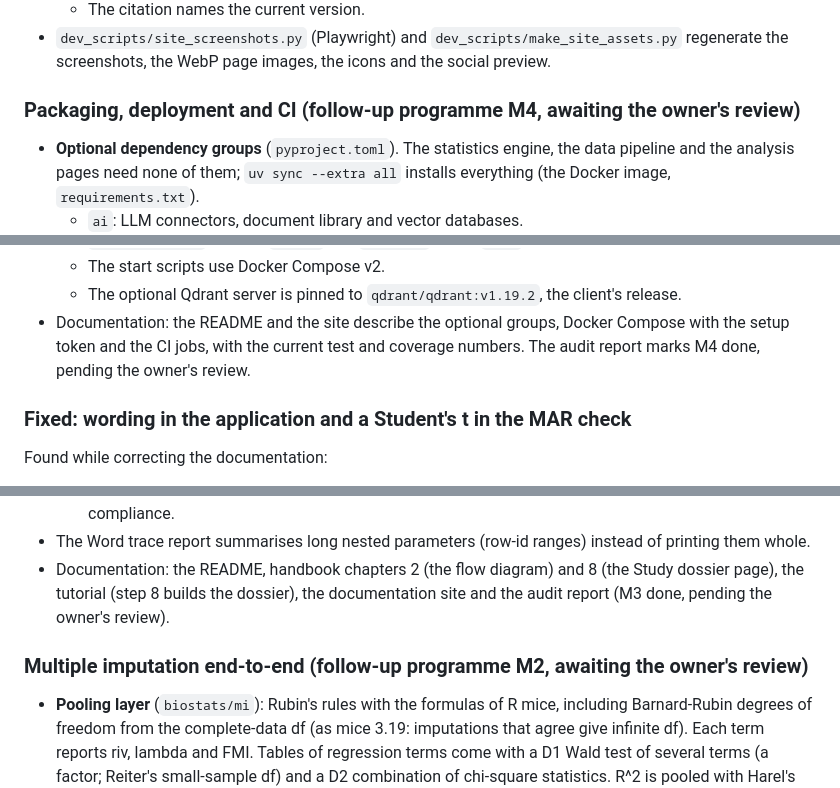
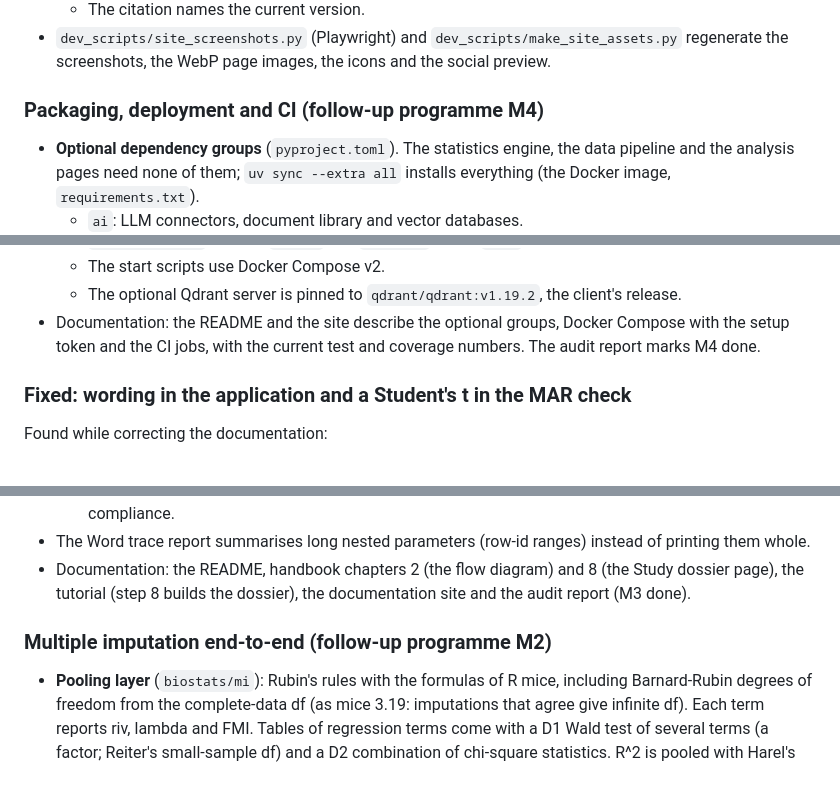
Before and after one commit to KarimELMERNISSI/Cohort-Studio, a Markdown page: CHANGELOG.md, 3 parts joined by grey strips. GitHub-like rendering.

```diff
--- a/CHANGELOG.md
+++ b/CHANGELOG.md
@@ -67,7 +67,7 @@ All notable changes to CohortStudio (named Cohort Monitoring Package until 2.3)
 - `dev_scripts/site_screenshots.py` (Playwright) and `dev_scripts/make_site_assets.py` regenerate the
   screenshots, the WebP page images, the icons and the social preview.
 
-### Packaging, deployment and CI (follow-up programme M4, awaiting the owner's review)
+### Packaging, deployment and CI (follow-up programme M4)
 
 - **Optional dependency groups** (`pyproject.toml`). The statistics engine, the data pipeline and the analysis
   pages need none of them; `uv sync --extra all` installs everything (the Docker image, `requirements.txt`).
@@ -101,8 +101,7 @@ All notable changes to CohortStudio (named Cohort Monitoring Package until 2.3)
   - The start scripts use Docker Compose v2.
   - The optional Qdrant server is pinned to `qdrant/qdrant:v1.19.2`, the client's release.
 - Documentation: the README and the site describe the optional groups, Docker Compose with the setup token and
-  the CI jobs, with the current test and coverage numbers. The audit report marks M4 done, pending the owner's
-  review.
+  the CI jobs, with the current test and coverage numbers. The audit report marks M4 done.
 
 ### Fixed: wording in the application and a Student's t in the MAR check
 
@@ -226,9 +225,9 @@ were stale or never true. They are corrected:
   - The dossier says it supports STROBE item 13 and the Sterne et al. (2009) items, without claiming compliance.
 - The Word trace report summarises long nested parameters (row-id ranges) instead of printing them whole.
 - Documentation: the README, handbook chapters 2 (the flow diagram) and 8 (the Study dossier page), the tutorial
-  (step 8 builds the dossier), the documentation site and the audit report (M3 done, pending the owner's review).
+  (step 8 builds the dossier), the documentation site and the audit report (M3 done).
 
-### Multiple imputation end-to-end (follow-up programme M2, awaiting the owner's review)
+### Multiple imputation end-to-end (follow-up programme M2)
 
 - **Pooling layer** (`biostats/mi`): Rubin's rules with the formulas of R mice, including Barnard-Rubin
   degrees of freedom from the complete-data df (as mice 3.19: imputations that agree give infinite df). Each
```
Also changed, not shown: other parts of CHANGELOG.md (+2 -2 lines), documentation/13_Audit_Report_2026-10.md (+7 -4 lines).
